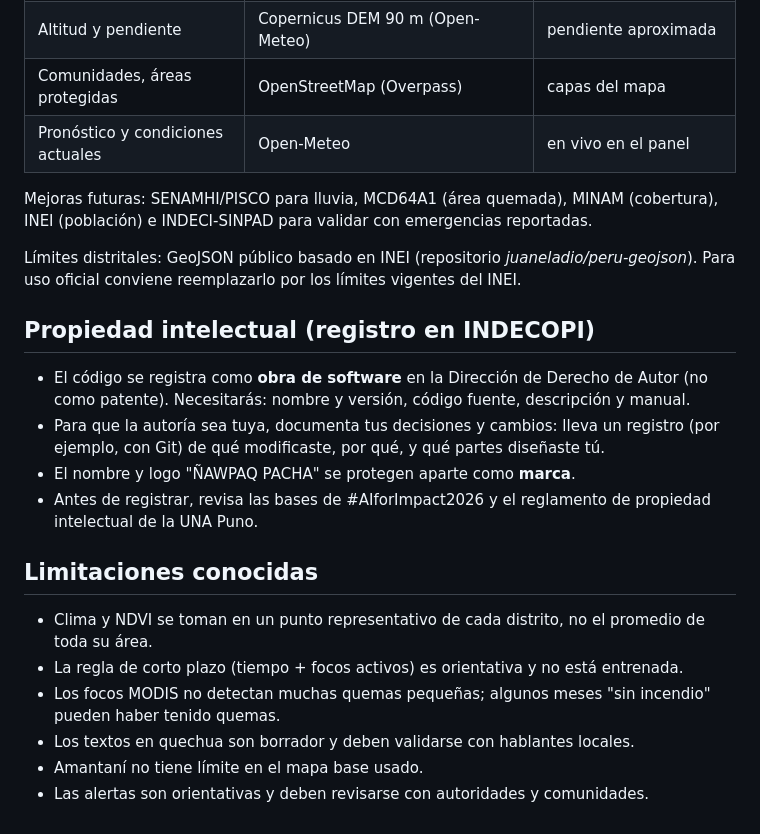
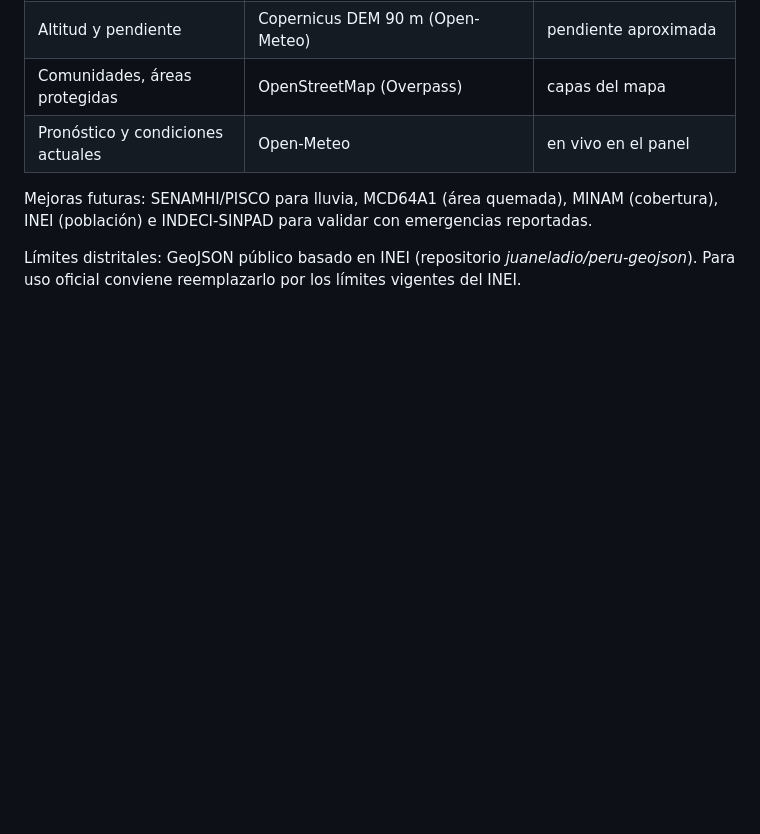
Before and after one commit to FLOR345/nawpaq-pacha, a Markdown page: README.md, the part around the change. Drawn GitHub-style; blank space fills up the shorter version.

Commit message:
README: quitar secciones de propiedad intelectual y limitaciones

```diff
--- a/README.md
+++ b/README.md
@@ -156,22 +156,3 @@ INEI (población) e INDECI-SINPAD para validar con emergencias reportadas.
 
 Límites distritales: GeoJSON público basado en INEI (repositorio *juaneladio/peru-geojson*).
 Para uso oficial conviene reemplazarlo por los límites vigentes del INEI.
-
-## Propiedad intelectual (registro en INDECOPI)
-
-- El código se registra como **obra de software** en la Dirección de Derecho de Autor
-  (no como patente). Necesitarás: nombre y versión, código fuente, descripción y manual.
-- Para que la autoría sea tuya, documenta tus decisiones y cambios: lleva un registro
-  (por ejemplo, con Git) de qué modificaste, por qué, y qué partes diseñaste tú.
-- El nombre y logo "ÑAWPAQ PACHA" se protegen aparte como **marca**.
-- Antes de registrar, revisa las bases de #AIforImpact2026 y el reglamento de
-  propiedad intelectual de la UNA Puno.
-
-## Limitaciones conocidas
-
-- Clima y NDVI se toman en un punto representativo de cada distrito, no el promedio de toda su área.
-- La regla de corto plazo (tiempo + focos activos) es orientativa y no está entrenada.
-- Los focos MODIS no detectan muchas quemas pequeñas; algunos meses "sin incendio" pueden haber tenido quemas.
-- Los textos en quechua son borrador y deben validarse con hablantes locales.
-- Amantaní no tiene límite en el mapa base usado.
-- Las alertas son orientativas y deben revisarse con autoridades y comunidades.
```
